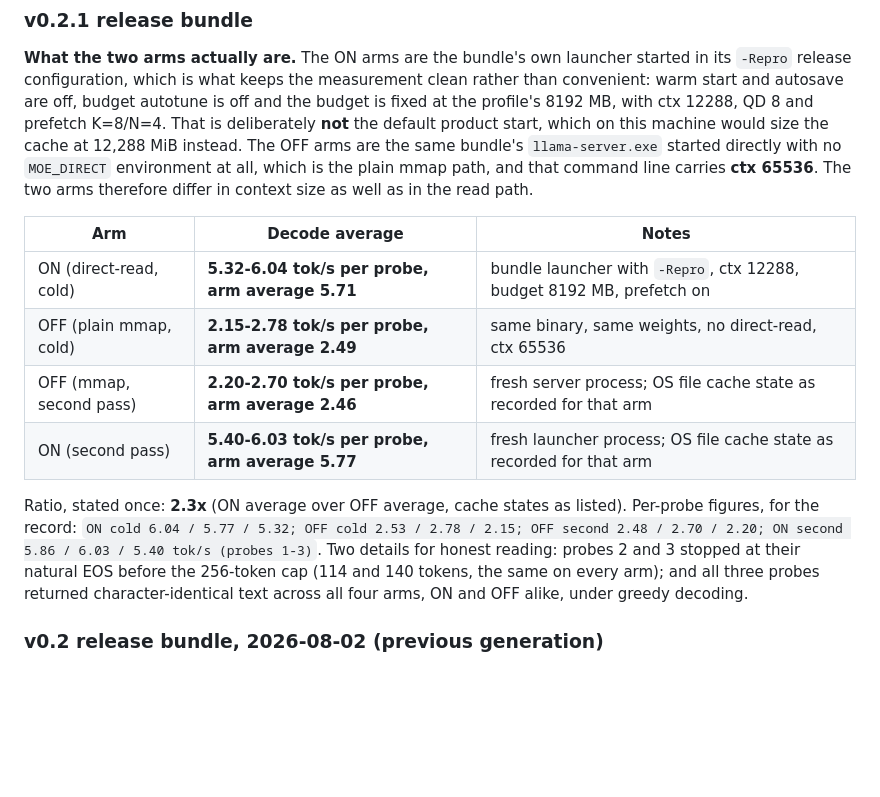
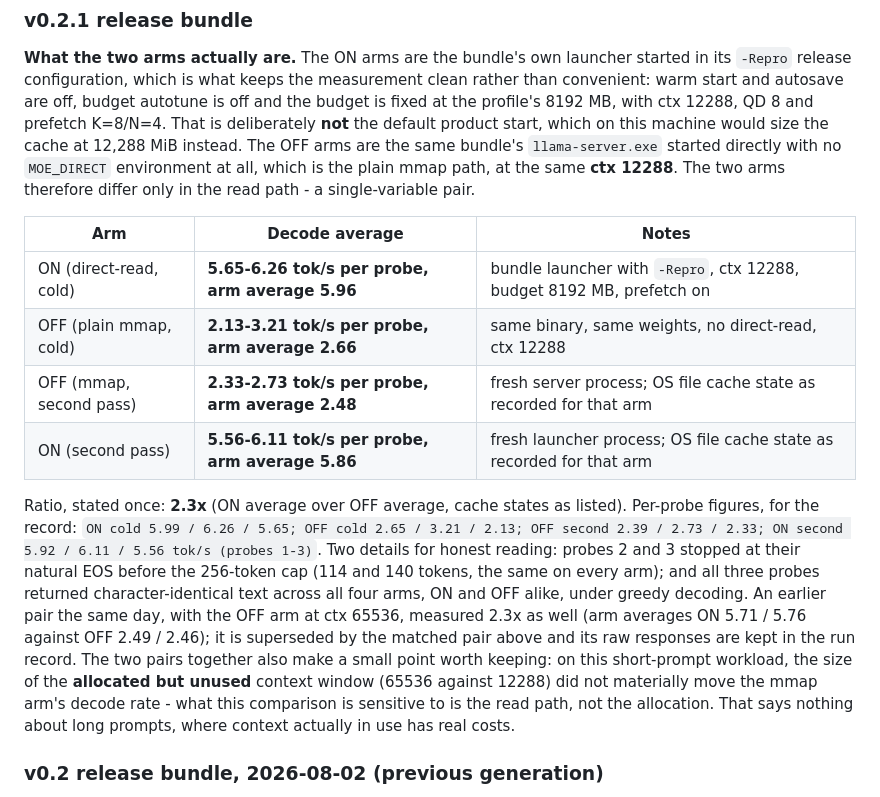
Before and after one commit to tmxkzm1925-max/MoE-Direct, a Markdown page: TECHNICAL.md, the part around the change. Drawn GitHub-style; blank space fills up the shorter version.

```diff
--- a/TECHNICAL.md
+++ b/TECHNICAL.md
@@ -272,21 +272,28 @@ warm start and autosave are off, budget autotune is off and the budget is fixed
 8192 MB, with ctx 12288, QD 8 and prefetch K=8/N=4. That is deliberately **not** the default
 product start, which on this machine would size the cache at 12,288 MiB instead. The OFF arms are
 the same bundle's `llama-server.exe` started directly with no `MOE_DIRECT` environment at all,
-which is the plain mmap path, and that command line carries **ctx 65536**. The two arms therefore
-differ in context size as well as in the read path.
+which is the plain mmap path, at the same **ctx 12288**. The two arms therefore differ only in
+the read path - a single-variable pair.
 
 | Arm | Decode average | Notes |
 |---|---|---|
-| ON (direct-read, cold) | **5.32-6.04 tok/s per probe, arm average 5.71** | bundle launcher with `-Repro`, ctx 12288, budget 8192 MB, prefetch on |
-| OFF (plain mmap, cold) | **2.15-2.78 tok/s per probe, arm average 2.49** | same binary, same weights, no direct-read, ctx 65536 |
-| OFF (mmap, second pass) | **2.20-2.70 tok/s per probe, arm average 2.46** | fresh server process; OS file cache state as recorded for that arm |
-| ON (second pass) | **5.40-6.03 tok/s per probe, arm average 5.77** | fresh launcher process; OS file cache state as recorded for that arm |
+| ON (direct-read, cold) | **5.65-6.26 tok/s per probe, arm average 5.96** | bundle launcher with `-Repro`, ctx 12288, budget 8192 MB, prefetch on |
+| OFF (plain mmap, cold) | **2.13-3.21 tok/s per probe, arm average 2.66** | same binary, same weights, no direct-read, ctx 12288 |
+| OFF (mmap, second pass) | **2.33-2.73 tok/s per probe, arm average 2.48** | fresh server process; OS file cache state as recorded for that arm |
+| ON (second pass) | **5.56-6.11 tok/s per probe, arm average 5.86** | fresh launcher process; OS file cache state as recorded for that arm |
 
 Ratio, stated once: **2.3x** (ON average over OFF average, cache states as listed).
-Per-probe figures, for the record: `ON cold 6.04 / 5.77 / 5.32; OFF cold 2.53 / 2.78 / 2.15; OFF second 2.48 / 2.70 / 2.20; ON second 5.86 / 6.03 / 5.40 tok/s (probes 1-3)`.
+Per-probe figures, for the record: `ON cold 5.99 / 6.26 / 5.65; OFF cold 2.65 / 3.21 / 2.13; OFF second 2.39 / 2.73 / 2.33; ON second 5.92 / 6.11 / 5.56 tok/s (probes 1-3)`.
 Two details for honest reading: probes 2 and 3 stopped at their natural EOS before the 256-token
 cap (114 and 140 tokens, the same on every arm); and all three probes returned
 character-identical text across all four arms, ON and OFF alike, under greedy decoding.
+An earlier pair the same day, with the OFF arm at ctx 65536, measured 2.3x as well (arm averages
+ON 5.71 / 5.76 against OFF 2.49 / 2.46); it is superseded by the matched pair above and its raw
+responses are kept in the run record. The two pairs together also make a small point worth
+keeping: on this short-prompt workload, the size of the **allocated but unused** context window
+(65536 against 12288) did not materially move the mmap arm's decode rate - what this comparison
+is sensitive to is the read path, not the allocation. That says nothing about long prompts, where
+context actually in use has real costs.
 
 ### v0.2 release bundle, 2026-08-02 (previous generation)
 
```
Also changed, not shown: README.md (+2 -2 lines).
